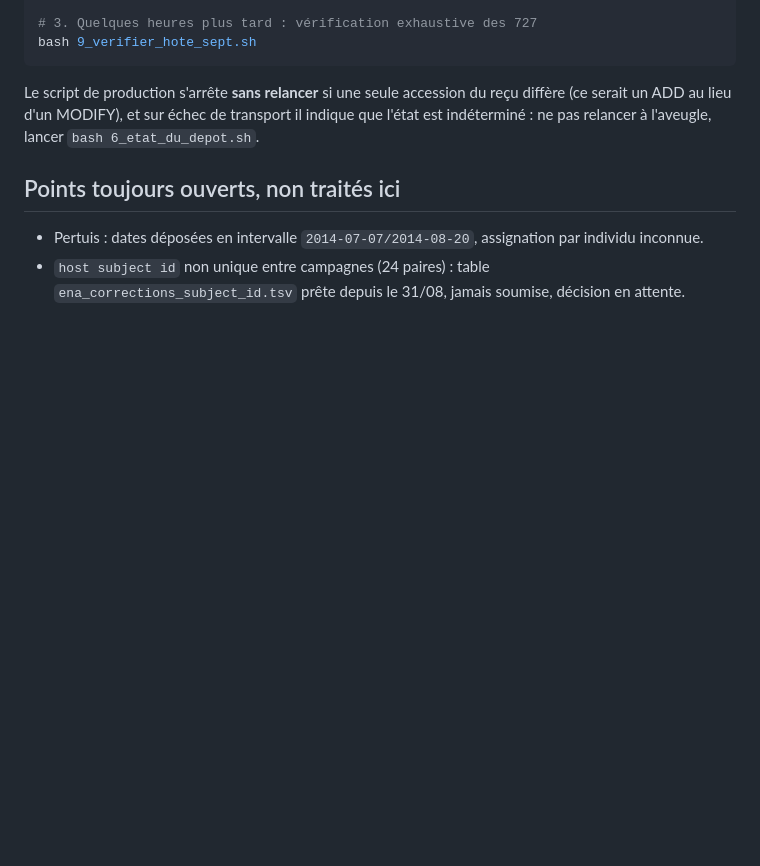
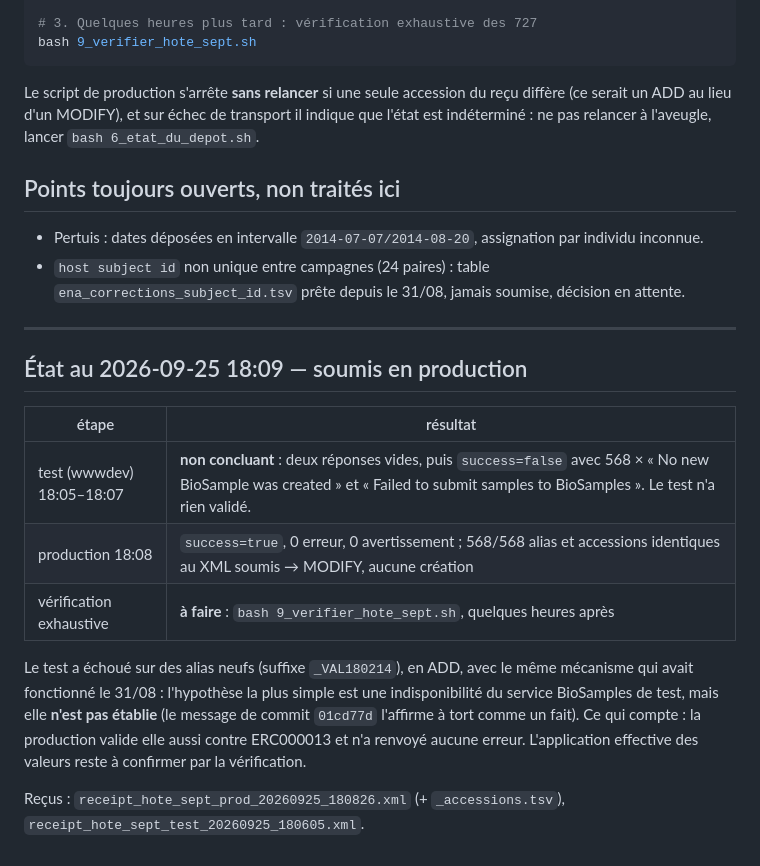
Before and after one commit to martinjfsupagro/microbiome-hybrid, a Markdown page: ena_deposit/MEMO_correction_hote_sept.md, the part around the change. Rendered like a GitHub page; blank space fills up the shorter version.

Commit message:
docs: etat de la soumission ENA du 25/09 ; la cause de l echec du test est une hypothese, non etablie (corrige 01cd77d)

```diff
--- a/ena_deposit/MEMO_correction_hote_sept.md
+++ b/ena_deposit/MEMO_correction_hote_sept.md
@@ -67,3 +67,23 @@ indéterminé : ne pas relancer à l'aveugle, lancer `bash 6_etat_du_depot.sh`.
 - Pertuis : dates déposées en intervalle `2014-07-07/2014-08-20`, assignation par individu inconnue.
 - `host subject id` non unique entre campagnes (24 paires) : table
   `ena_corrections_subject_id.tsv` prête depuis le 31/08, jamais soumise, décision en attente.
+
+
+---
+
+## État au 2026-09-25 18:09 — soumis en production
+
+| étape | résultat |
+|---|---|
+| test (wwwdev) 18:05–18:07 | **non concluant** : deux réponses vides, puis `success=false` avec 568 × « No new BioSample was created » et « Failed to submit samples to BioSamples ». Le test n'a rien validé. |
+| production 18:08 | `success=true`, 0 erreur, 0 avertissement ; 568/568 alias et accessions identiques au XML soumis → MODIFY, aucune création |
+| vérification exhaustive | **à faire** : `bash 9_verifier_hote_sept.sh`, quelques heures après |
+
+Le test a échoué sur des alias neufs (suffixe `_VAL180214`), en ADD, avec le même mécanisme qui avait
+fonctionné le 31/08 : l'hypothèse la plus simple est une indisponibilité du service BioSamples
+de test, mais elle **n'est pas établie** (le message de commit `01cd77d` l'affirme à tort comme un
+fait). Ce qui compte : la production valide elle aussi contre ERC000013 et n'a renvoyé aucune
+erreur. L'application effective des valeurs reste à confirmer par la vérification.
+
+Reçus : `receipt_hote_sept_prod_20260925_180826.xml` (+ `_accessions.tsv`),
+`receipt_hote_sept_test_20260925_180605.xml`.
```
